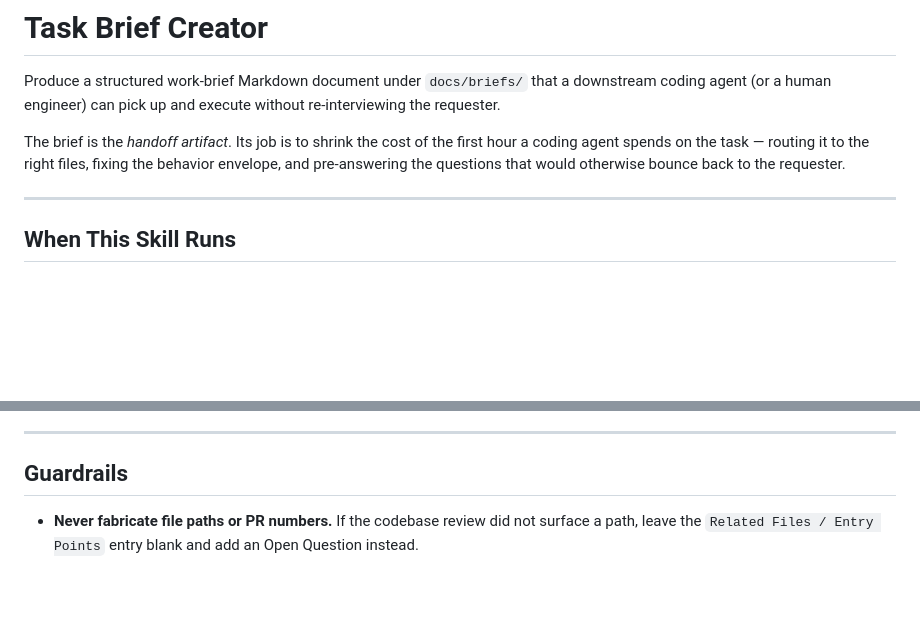
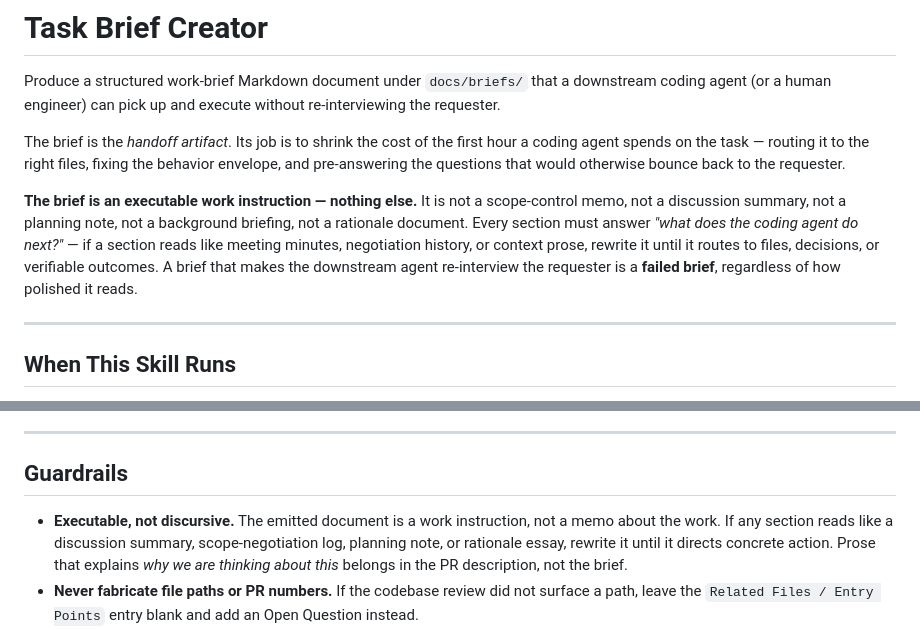
Before and after one commit to buYoung/skills, a Markdown page: skills/task-brief-creator/SKILL.md, 2 parts joined by grey strips. Drawn GitHub-style; blank space fills up the shorter version.

Commit message:
feat: update task-brief-creator skill guardrails and clarify

```diff
--- a/skills/task-brief-creator/SKILL.md
+++ b/skills/task-brief-creator/SKILL.md
@@ -18,6 +18,15 @@ The brief is the *handoff artifact*. Its job is to shrink the cost of the first
 hour a coding agent spends on the task — routing it to the right files, fixing
 the behavior envelope, and pre-answering the questions that would otherwise
 bounce back to the requester.
+
+**The brief is an executable work instruction — nothing else.** It is not a
+scope-control memo, not a discussion summary, not a planning note, not a
+background briefing, not a rationale document. Every section must answer
+*"what does the coding agent do next?"* — if a section reads like meeting
+minutes, negotiation history, or context prose, rewrite it until it routes
+to files, decisions, or verifiable outcomes. A brief that makes the
+downstream agent re-interview the requester is a **failed brief**, regardless
+of how polished it reads.
 
 ---
 
@@ -336,6 +345,11 @@ actually exist in the repo, whether Acceptance Criteria are measurable.
 
 ## Guardrails
 
+- **Executable, not discursive.** The emitted document is a work instruction,
+  not a memo about the work. If any section reads like a discussion summary,
+  scope-negotiation log, planning note, or rationale essay, rewrite it until
+  it directs concrete action. Prose that explains *why we are thinking about
+  this* belongs in the PR description, not the brief.
 - **Never fabricate file paths or PR numbers.** If the codebase review did
   not surface a path, leave the `Related Files / Entry Points` entry blank
   and add an Open Question instead.
```
